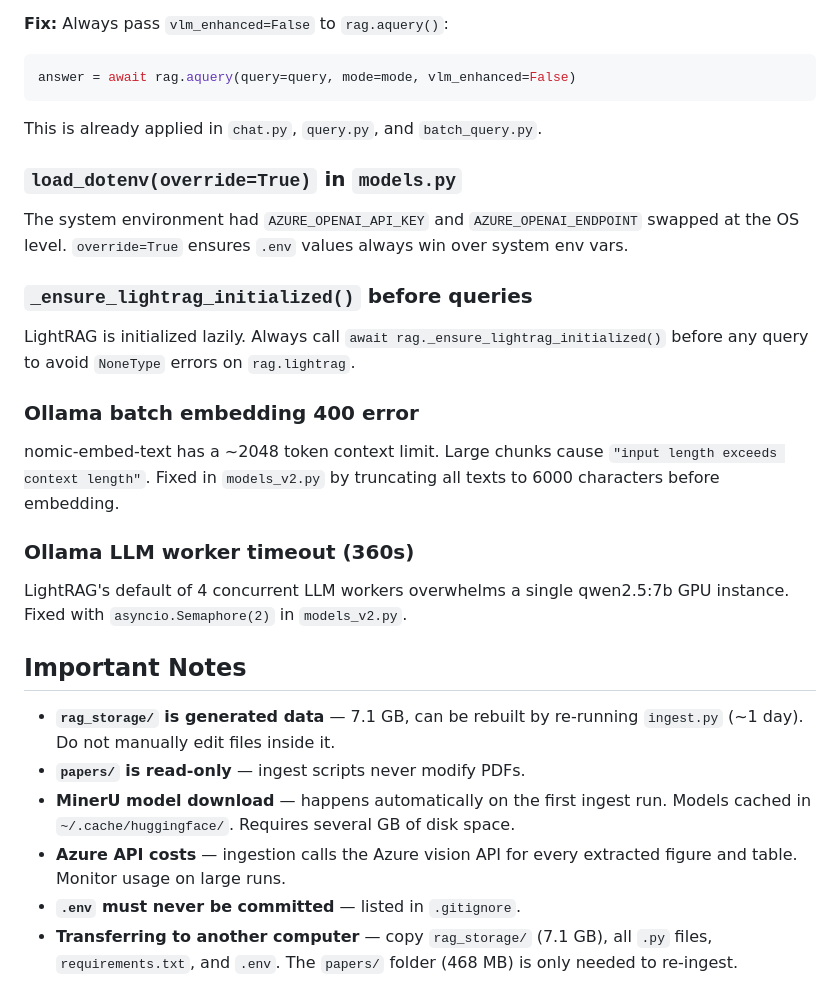
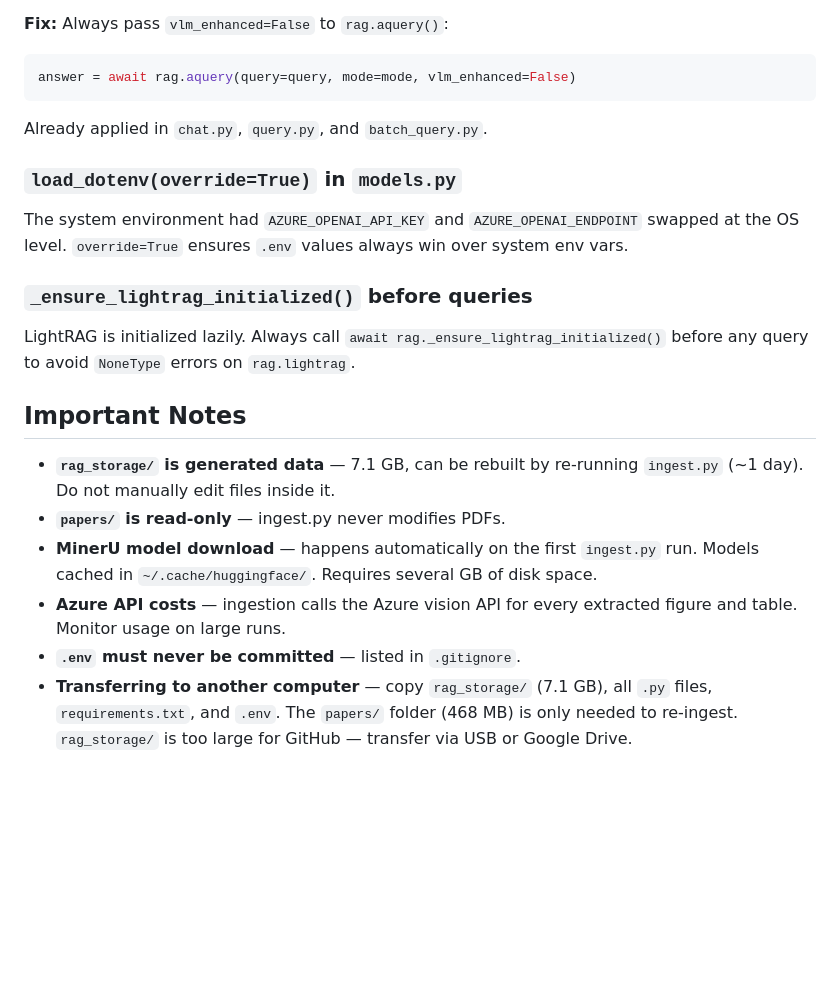
Before and after one commit to pksureshkumar/ad_algae_chatbot, a Markdown page: CLAUDE.md, the part around one of its changes. GitHub-like rendering; blank space fills up the shorter version.

````diff
--- a/CLAUDE.md
+++ b/CLAUDE.md
@@ -155,7 +122,7 @@ RAGAnything's `aquery()` detects that a `vision_model_func` is provided and auto
 ```python
 answer = await rag.aquery(query=query, mode=mode, vlm_enhanced=False)
 ```
-This is already applied in `chat.py`, `query.py`, and `batch_query.py`.
+Already applied in `chat.py`, `query.py`, and `batch_query.py`.
 
 ### `load_dotenv(override=True)` in `models.py`
 The system environment had `AZURE_OPENAI_API_KEY` and `AZURE_OPENAI_ENDPOINT` swapped at the OS level. `override=True` ensures `.env` values always win over system env vars.
@@ -163,17 +130,11 @@ The system environment had `AZURE_OPENAI_API_KEY` and `AZURE_OPENAI_ENDPOINT` sw
 ### `_ensure_lightrag_initialized()` before queries
 LightRAG is initialized lazily. Always call `await rag._ensure_lightrag_initialized()` before any query to avoid `NoneType` errors on `rag.lightrag`.
 
-### Ollama batch embedding 400 error
-nomic-embed-text has a ~2048 token context limit. Large chunks cause `"input length exceeds context length"`. Fixed in `models_v2.py` by truncating all texts to 6000 characters before embedding.
-
-### Ollama LLM worker timeout (360s)
-LightRAG's default of 4 concurrent LLM workers overwhelms a single qwen2.5:7b GPU instance. Fixed with `asyncio.Semaphore(2)` in `models_v2.py`.
-
 ## Important Notes
 
 - **`rag_storage/` is generated data** — 7.1 GB, can be rebuilt by re-running `ingest.py` (~1 day). Do not manually edit files inside it.
-- **`papers/` is read-only** — ingest scripts never modify PDFs.
-- **MinerU model download** — happens automatically on the first ingest run. Models cached in `~/.cache/huggingface/`. Requires several GB of disk space.
+- **`papers/` is read-only** — ingest.py never modifies PDFs.
+- **MinerU model download** — happens automatically on the first `ingest.py` run. Models cached in `~/.cache/huggingface/`. Requires several GB of disk space.
 - **Azure API costs** — ingestion calls the Azure vision API for every extracted figure and table. Monitor usage on large runs.
 - **`.env` must never be committed** — listed in `.gitignore`.
-- **Transferring to another computer** — copy `rag_storage/` (7.1 GB), all `.py` files, `requirements.txt`, and `.env`. The `papers/` folder (468 MB) is only needed to re-ingest.
+- **Transferring to another computer** — copy `rag_storage/` (7.1 GB), all `.py` files, `requirements.txt`, and `.env`. The `papers/` folder (468 MB) is only needed to re-ingest. `rag_storage/` is too large for GitHub — transfer via USB or Google Drive.
````
Also changed, not shown: other parts of CLAUDE.md (+20 -53 lines).
